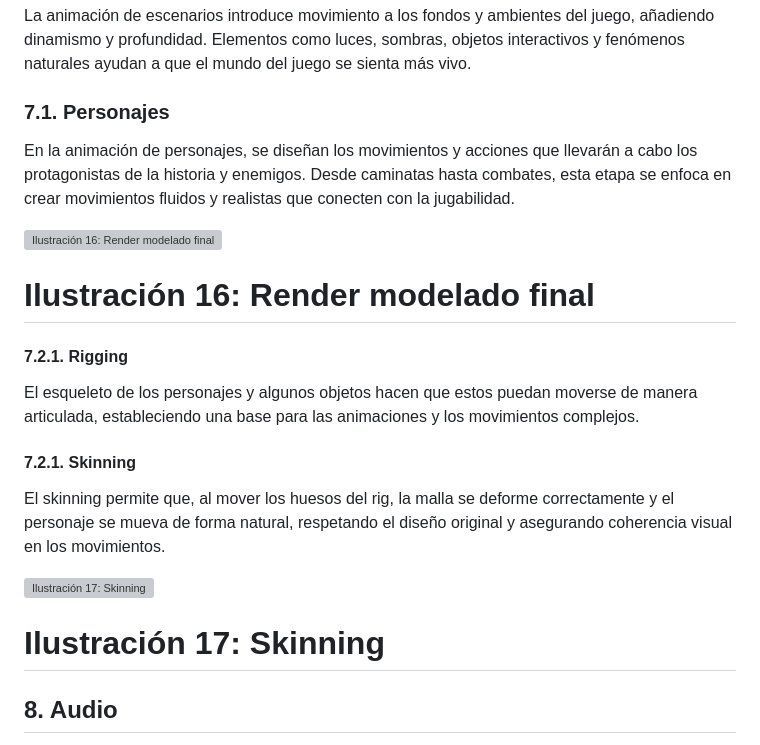
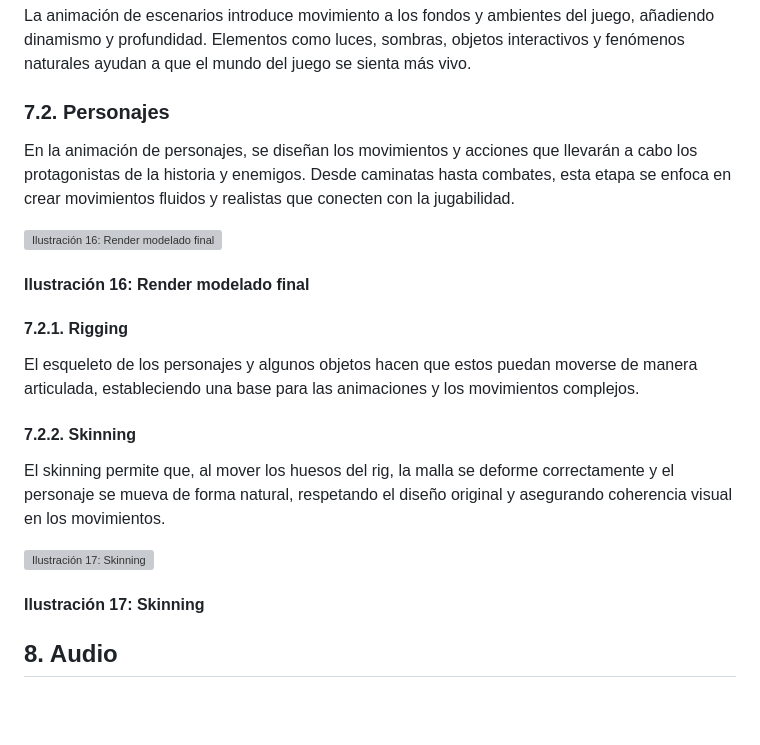
Before and after one commit to Uniknova/EchoesOfXyphoria, a Markdown page: README.md, the part around the change printed below. Drawn GitHub-style; blank space fills up the shorter version; grey boxes are pictures that could not be loaded.

```diff
--- a/README.md
+++ b/README.md
@@ -516,22 +514,22 @@ La animación da vida a los modelos 3D, permitiendo que los personajes y element
 ### 7.1. Escenario
 La animación de escenarios introduce movimiento a los fondos y ambientes del juego, añadiendo dinamismo y profundidad. Elementos como luces, sombras, objetos interactivos y fenómenos naturales ayudan a que el mundo del juego se sienta más vivo.
 
-### 7.1. Personajes
+### 7.2. Personajes
 En la animación de personajes, se diseñan los movimientos y acciones que llevarán a cabo los protagonistas de la historia y enemigos. Desde caminatas hasta combates, esta etapa se enfoca en crear movimientos fluidos y realistas que conecten con la jugabilidad.
 
 ![Ilustración 16: Render modelado final](Elementos%20de%20Diseño/PersonajePrincipal/Personaje%20Principal%20Modelado/RenderModeladoFinal.jpg)
 
-# Ilustración 16: Render modelado final
+#### Ilustración 16: Render modelado final
 
 #### 7.2.1. Rigging
 El esqueleto de los personajes y algunos objetos hacen que estos puedan moverse de manera articulada, estableciendo una base para las animaciones y los movimientos complejos.
 
-#### 7.2.1. Skinning
+#### 7.2.2. Skinning
 El skinning permite que, al mover los huesos del rig, la malla se deforme correctamente y el personaje se mueva de forma natural, respetando el diseño original y asegurando coherencia visual en los movimientos.
 
 ![Ilustración 17: Skinning](Elementos%20de%20Diseño/PersonajePrincipal/Personaje%20Principal%20Skinning%20y%20Animaciones/PersonajePrincipal_Esqueleto.JPG)
 
-# Ilustración 17: Skinning
+#### Ilustración 17: Skinning
 
 ## 8. Audio
 El audio en **Echoes of Xyphoria** juega un papel fundamental en la inmersión del jugador en el universo espacial. La banda sonora tendrá una mezcla de música electrónica y espacial que acompaña el ritmo frenético de las partidas, intensificándose durante los momentos clave del combate.
```
Also changed, not shown: other parts of README.md (+120 -122 lines).
